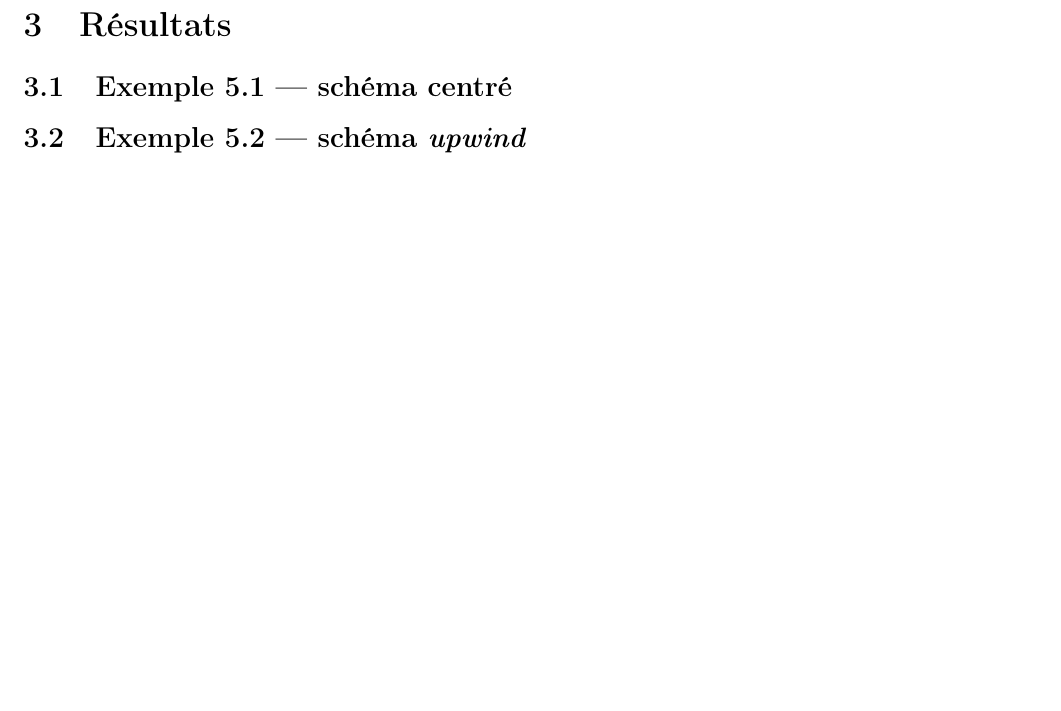
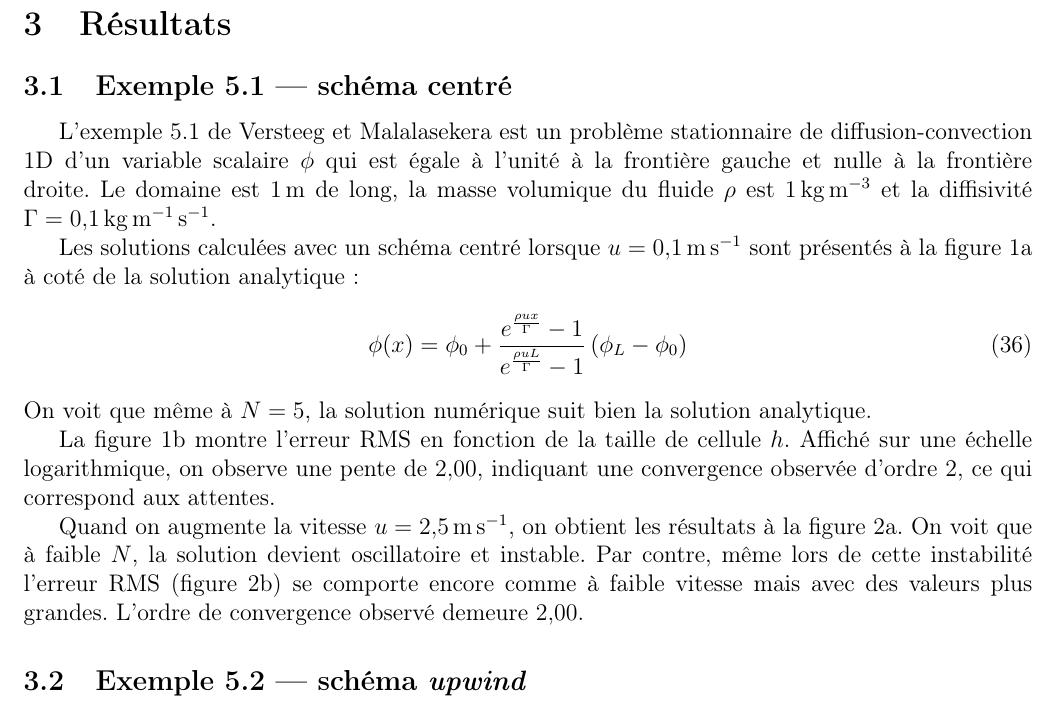
Before and after one commit to aureliegrebe/mec6616_lap2, a LaTeX document (rapport/lap2.tex): part of page 3 of 4 before the commit and part of page 3 of 5 after it, cut so that both start at the same text, the shorter picture padded with empty space. Compiled offline with pdfLaTeX.

Commit message:
Explain Ex 5.1

```diff
--- a/rapport/lap2.tex
+++ b/rapport/lap2.tex
@@ -139,3 +139,21 @@ Pour $u$ positif, en frontière gauche de Dirichlet, on obtient:
 \section{Résultats}
 
 \subsection{Exemple 5.1 --- schéma centré}
+L'exemple 5.1 de Versteeg et Malalasekera est un problème stationnaire
+de diffusion-convection 1D d'un variable scalaire $\phi$ qui est égale
+à l'unité à la frontière gauche et nulle à la frontière droite. Le domaine
+est \SI{1}{m} de long, la masse volumique du fluide $\rho$ est
+\SI{1}{\kg\per\m\cubed} et la diffisivité $\Gamma = \SI{0.1}{\kg\per\m\per\s}$.
+
+Les solutions calculées avec un schéma centré lorsque $u = \SI{0.1}{\m\per\s}$
+sont présentés à la figure~\ref{fig:ex5_1i} à coté de la solution analytique :
+\begin{equation}
+	\phi(x) = \phi_0 + \frac{e^{\frac{\rho ux}{\Gamma}} - 1}{
+	e^{\frac{\rho uL}{\Gamma}} - 1} \left(\phi_L - \phi_0 \right)
+\end{equation}
+On voit que même à $N = 5$, la solution numérique suit bien la solution analytique.
+
+La figure~\ref{fig:err5_1i} montre l'erreur RMS en fonction de la taille de
+cellule $h$. Affiché sur une échelle logarithmique, on observe une pente de
+\num{2.00}, indiquant une convergence observée d'ordre 2, ce qui correspond aux
+attentes.
@@ -141,0 +176,7 @@ Pour $u$ positif, en frontière gauche de Dirichlet, on obtient:
+\end{figure}
+
+Quand on augmente la vitesse $u = \SI{2.5}{\m\per\s}$, on obtient les résultats
+à la figure~\ref{fig:ex5_1ii}. On voit que à faible $N$, la solution devient
+oscillatoire et instable. Par contre, même lors de cette instabilité l'erreur
+RMS (figure~\ref{fig:err5_1ii}) se comporte encore comme à faible vitesse mais
+avec des valeurs plus grandes. L'ordre de convergence observé demeure \num{2.00}.
@@ -142,3 +199,4 @@ Pour $u$ positif, en frontière gauche de Dirichlet, on obtient:
+\end{figure}
 
 \subsection{Exemple 5.2 --- schéma \emph{upwind}}
 \begin{figure}
```
Also changed, not shown: rapport/lap2.tex (32 more changed lines).
